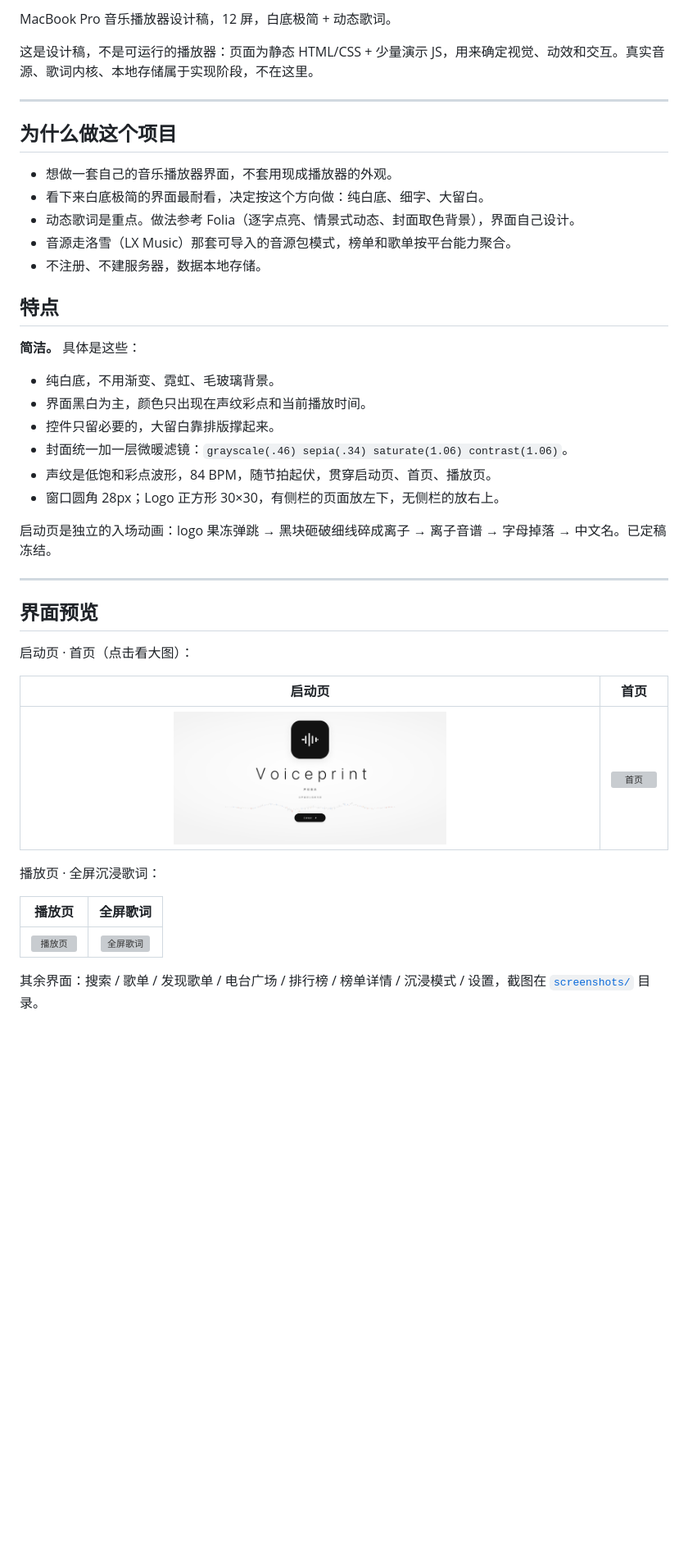
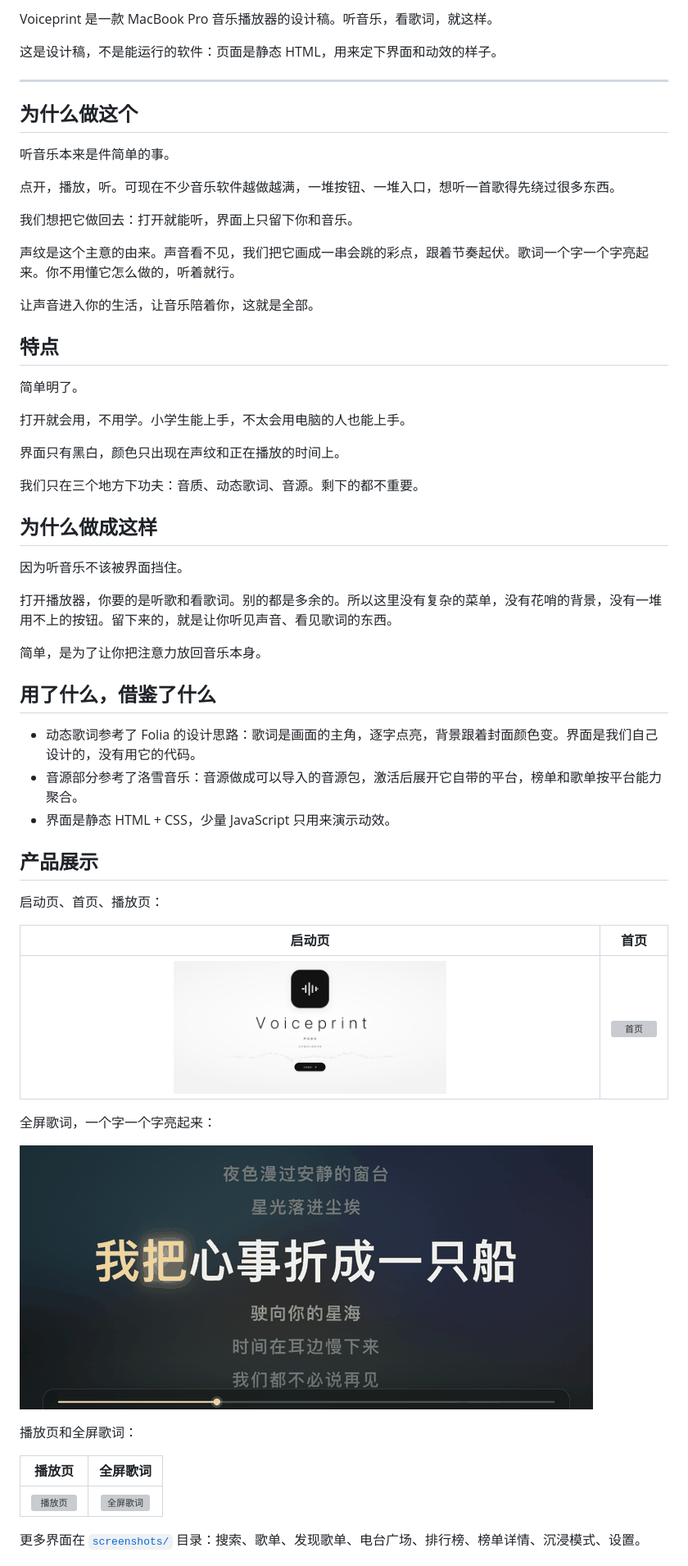
Before and after one commit to hyi1233/voiceprint-music, a Markdown page: README.md, the part around one of its changes. Shown at 82% size. Rendered like a GitHub page; pictures changed too: screenshots/lyric-demo.gif (added); blank space fills up the shorter version; grey boxes are pictures that could not be loaded.

Commit message:
rewrite README: 讲重点、去AI味、补MIT协议和动态歌词演示GIF

```diff
--- a/README.md
+++ b/README.md
@@ -17,47 +18,64 @@
 </p>
 
-MacBook Pro 音乐播放器设计稿，12 屏，白底极简 + 动态歌词。
+Voiceprint 是一款 MacBook Pro 音乐播放器的设计稿。听音乐，看歌词，就这样。
 
-这是设计稿，不是可运行的播放器：页面为静态 HTML/CSS + 少量演示 JS，用来确定视觉、动效和交互。真实音源、歌词内核、本地存储属于实现阶段，不在这里。
+这是设计稿，不是能运行的软件：页面是静态 HTML，用来定下界面和动效的样子。
 
 ---
 
-## 为什么做这个项目
+## 为什么做这个
 
-- 想做一套自己的音乐播放器界面，不套用现成播放器的外观。
-- 看下来白底极简的界面最耐看，决定按这个方向做：纯白底、细字、大留白。
-- 动态歌词是重点。做法参考 Folia（逐字点亮、情景式动态、封面取色背景），界面自己设计。
-- 音源走洛雪（LX Music）那套可导入的音源包模式，榜单和歌单按平台能力聚合。
-- 不注册、不建服务器，数据本地存储。
+听音乐本来是件简单的事。
+
+点开，播放，听。可现在不少音乐软件越做越满，一堆按钮、一堆入口，想听一首歌得先绕过很多东西。
+
+我们想把它做回去：打开就能听，界面上只留下你和音乐。
+
+声纹是这个主意的由来。声音看不见，我们把它画成一串会跳的彩点，跟着节奏起伏。歌词一个字一个字亮起来。你不用懂它怎么做的，听着就行。
+
+让声音进入你的生活，让音乐陪着你，这就是全部。
 
 ## 特点
 
-**简洁。** 具体是这些：
+简单明了。
 
-- 纯白底，不用渐变、霓虹、毛玻璃背景。
-- 界面黑白为主，颜色只出现在声纹彩点和当前播放时间。
-- 控件只留必要的，大留白靠排版撑起来。
-- 封面统一加一层微暖滤镜：`grayscale(.46) sepia(.34) saturate(1.06) contrast(1.06)`。
-- 声纹是低饱和彩点波形，84 BPM，随节拍起伏，贯穿启动页、首页、播放页。
-- 窗口圆角 28px；Logo 正方形 30×30，有侧栏的页面放左下，无侧栏的放右上。
+打开就会用，不用学。小学生能上手，不太会用电脑的人也能上手。
 
-启动页是独立的入场动画：logo 果冻弹跳 → 黑块砸破细线碎成离子 → 离子音谱 → 字母掉落 → 中文名。已定稿冻结。
+界面只有黑白，颜色只出现在声纹和正在播放的时间上。
 
----
+我们只在三个地方下功夫：音质、动态歌词、音源。剩下的都不重要。
 
-## 界面预览
+## 为什么做成这样
 
-启动页 · 首页（点击看大图）：
+因为听音乐不该被界面挡住。
+
+打开播放器，你要的是听歌和看歌词。别的都是多余的。所以这里没有复杂的菜单，没有花哨的背景，没有一堆用不上的按钮。留下来的，就是让你听见声音、看见歌词的东西。
+
+简单，是为了让你把注意力放回音乐本身。
+
+## 用了什么，借鉴了什么
+
+- 动态歌词参考了 Folia 的设计思路：歌词是画面的主角，逐字点亮，背景跟着封面颜色变。界面是我们自己设计的，没有用它的代码。
+- 音源部分参考了洛雪音乐：音源做成可以导入的音源包，激活后展开它自带的平台，榜单和歌单按平台能力聚合。
+- 界面是静态 HTML + CSS，少量 JavaScript 只用来演示动效。
+
+## 产品展示
+
+启动页、首页、播放页：
 
 | 启动页 | 首页 |
 | :---: | :---: |
 | <a href="./screenshots/00-splash.png"><img src="./screenshots/00-splash.png" alt="启动页" width="49%"></a> | <a href="./screenshots/01-home.png"><img src="./screenshots/01-home.png" alt="首页" width="49%"></a> |
 
-播放页 · 全屏沉浸歌词：
+全屏歌词，一个字一个字亮起来：
+
+![动态歌词演示](./screenshots/lyric-demo.gif)
+
+播放页和全屏歌词：
 
 | 播放页 | 全屏歌词 |
 | :---: | :---: |
 | <a href="./screenshots/10-player.png"><img src="./screenshots/10-player.png" alt="播放页" width="49%"></a> | <a href="./screenshots/11-fullscreen-lyrics.png"><img src="./screenshots/11-fullscreen-lyrics.png" alt="全屏歌词" width="49%"></a> |
 
-其余界面：搜索 / 歌单 / 发现歌单 / 电台广场 / 排行榜 / 榜单详情 / 沉浸模式 / 设置，截图在 [`screenshots/`](./screenshots/) 目录。
+更多界面在 [`screenshots/`](./screenshots/) 目录：搜索、歌单、发现歌单、电台广场、排行榜、榜单详情、沉浸模式、设置。
 
```
Also changed, not shown: other parts of README.md (+17 -31 lines), 1 other file.
